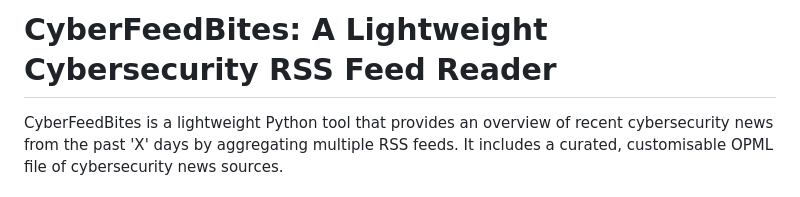
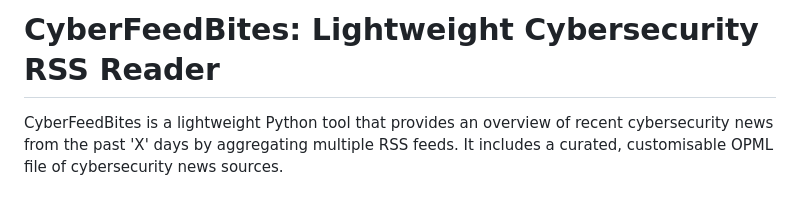
Before and after one commit to dsgandurra/cyberfeedbites, a Markdown page: README.md, the part around the change. Drawn GitHub-style.

```diff
--- a/README.md
+++ b/README.md
@@ -1,4 +1,4 @@
-# CyberFeedBites: A Lightweight Cybersecurity RSS Feed Reader
+# CyberFeedBites: Lightweight Cybersecurity RSS Reader
 
 CyberFeedBites is a lightweight Python tool that provides an overview of recent cybersecurity news from the past 'X' days by aggregating multiple RSS feeds. It includes a curated, customisable OPML file of cybersecurity news sources.
 
```
